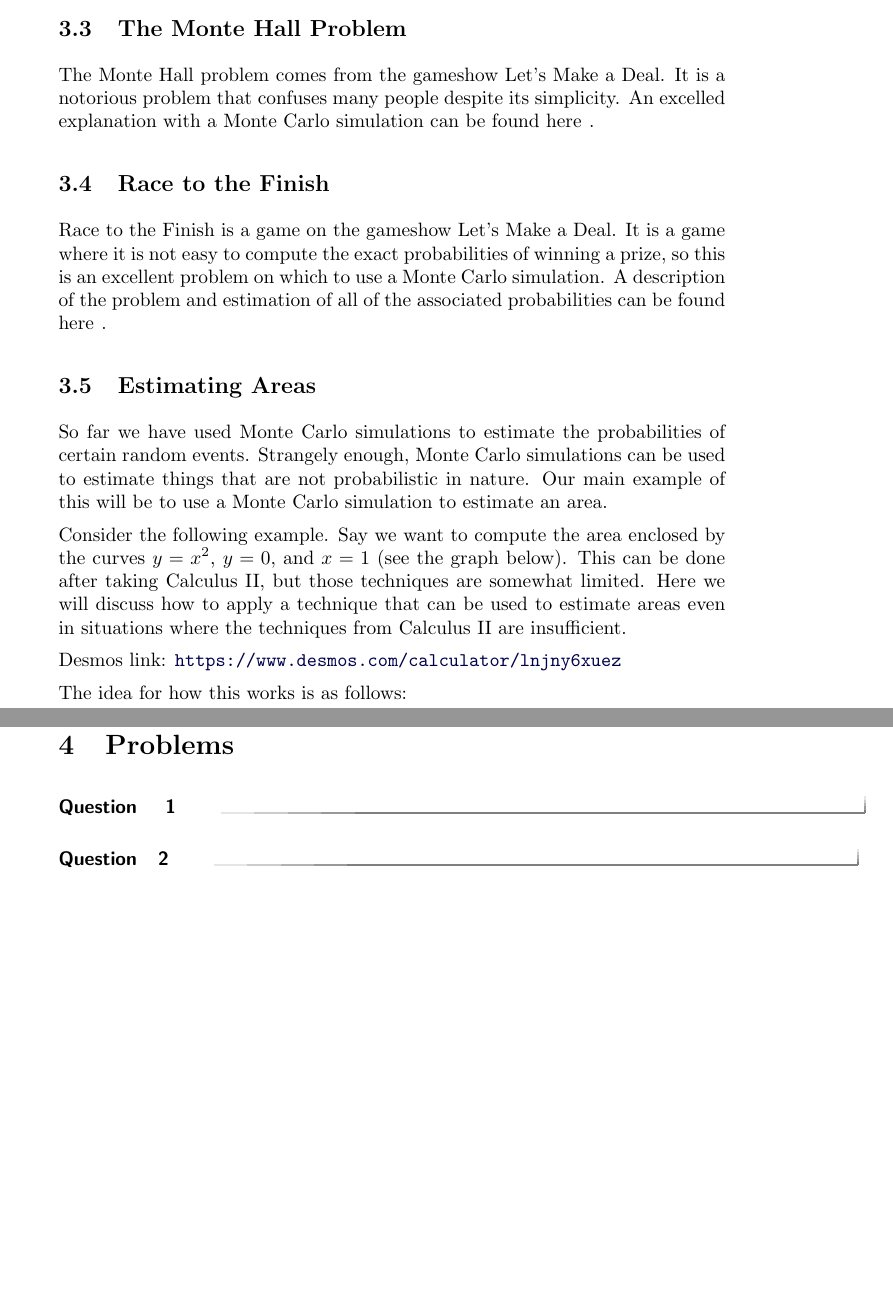
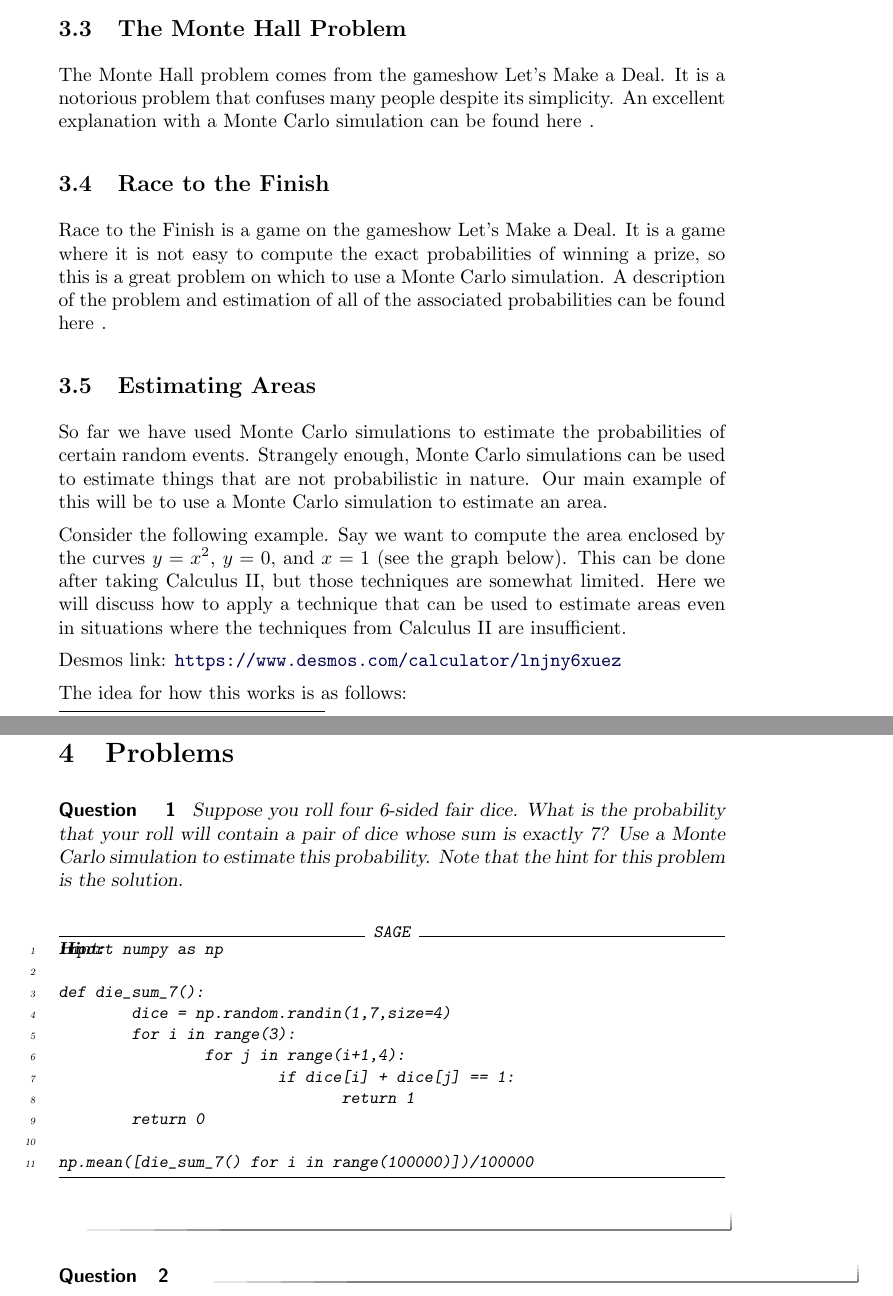
Before and after one commit to jathiel/Ximera-Xourses-NYCCT, a LaTeX document (MAT1630/Random/Random.tex): two parts of pages 6 and 8 of 8, joined at a grey line, cut so that both start at the same text, the shorter picture padded with empty space. Compiled offline with pdfLaTeX.

Commit message:
1st problem

```diff
--- a/MAT1630/Random/Random.tex
+++ b/MAT1630/Random/Random.tex
@@ -186,11 +186,11 @@ Compare our estimated result to the true probability computed \link[here]{https:
 
 \subsection{The Monte Hall Problem}
 
-The Monte Hall problem comes from the gameshow Let's Make a Deal. It is a notorious problem that confuses many people despite its simplicity. An excelled explanation with a Monte Carlo simulation can be found \link[here]{https://inferentialthinking.com/chapters/09/4/Monty_Hall_Problem.html?highlight=monte}.
+The Monte Hall problem comes from the gameshow Let's Make a Deal. It is a notorious problem that confuses many people despite its simplicity. An excellent explanation with a Monte Carlo simulation can be found \link[here]{https://inferentialthinking.com/chapters/09/4/Monty_Hall_Problem.html?highlight=monte}.
 
 \subsection{Race to the Finish}
 
-Race to the Finish is a game on the gameshow Let's Make a Deal. It is a game where it is not easy to compute the exact probabilities of winning a prize, so this is an excellent problem on which to use a Monte Carlo simulation. A description of the problem and estimation of all of the associated probabilities can be found \link[here]{https://github.com/jathiel/ICTCM2021/blob/master/Race\%20to\%20The\%20Finish.ipynb}.
+Race to the Finish is a game on the gameshow Let's Make a Deal. It is a game where it is not easy to compute the exact probabilities of winning a prize, so this is a great problem on which to use a Monte Carlo simulation. A description of the problem and estimation of all of the associated probabilities can be found \link[here]{https://github.com/jathiel/ICTCM2021/blob/master/Race\%20to\%20The\%20Finish.ipynb}.
 
 \subsection{Estimating Areas}
 
@@ -198,7 +198,7 @@ So far we have used Monte Carlo simulations to estimate the probabilities of cer
 
 Consider the following example. Say we want to compute the area enclosed by the curves $y = x^2$, $y=0$, and $x=1$ (see the graph below). This can be done after taking Calculus II, but those techniques are somewhat limited. Here we will discuss how to apply a technique that can be used to estimate areas even in situations where the techniques from Calculus II are insufficient.
 
-\desmos{lnjny6xuez}{400}{300}
+\desmos{lnjny6xuez}{500}{300}
 
 The idea for how this works is as follows:
 
@@ -239,12 +239,32 @@ Compare our estimate to the true area which is $\frac{1}{3}$.
 \section{Problems}
 
 \begin{question}
+Suppose you roll four 6-sided fair dice. What is the probability that your roll will contain a pair of dice whose sum is exactly 7? Use a Monte Carlo simulation to estimate this probability. Note that the hint for this problem is the solution.
+
+\begin{hint}
+	\begin{sageCell}
+import numpy as np
+
+def die_sum_7():
+        dice = np.random.randin(1,7,size=4)
+	for i in range(3):
+                for j in range(i+1,4):
+                        if dice[i] + dice[j] == 1:
+                               return 1
+        return 0
+
+np.mean([die_sum_7() for i in range(100000)])/100000
+	\end{sageCell}
+\end{hint}
+
 \end{question}
 
 \begin{question}
+
 \end{question}
 
 \begin{question}
+
 \end{question}
 
 \section{Workspace}
```
Also changed, not shown: MAT1630/Random/Random.tex (2 more changed lines).
